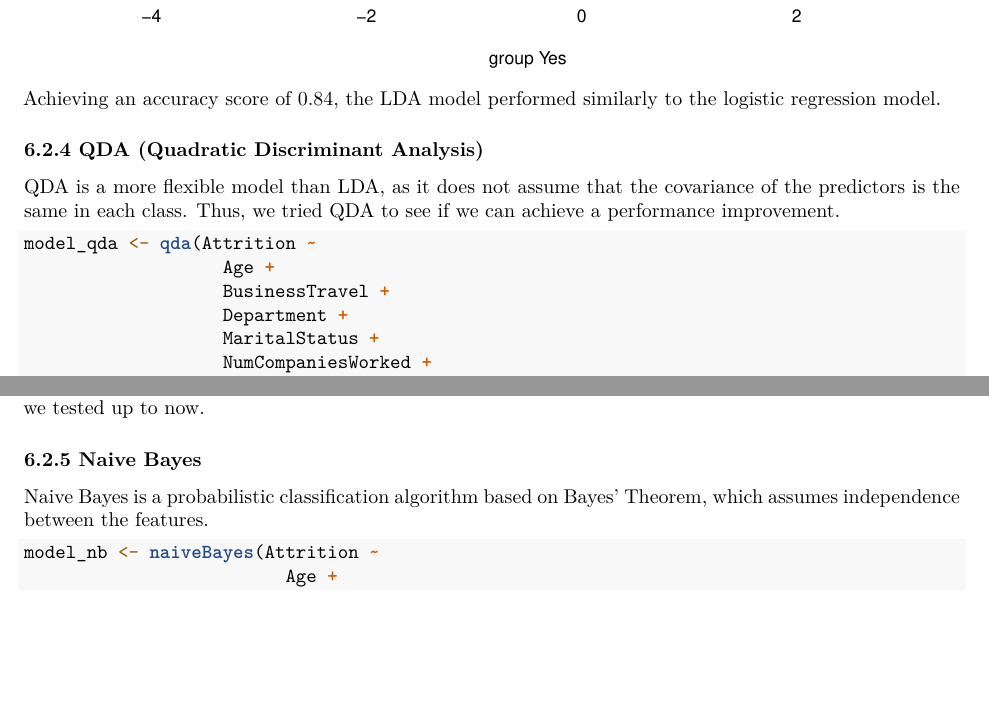
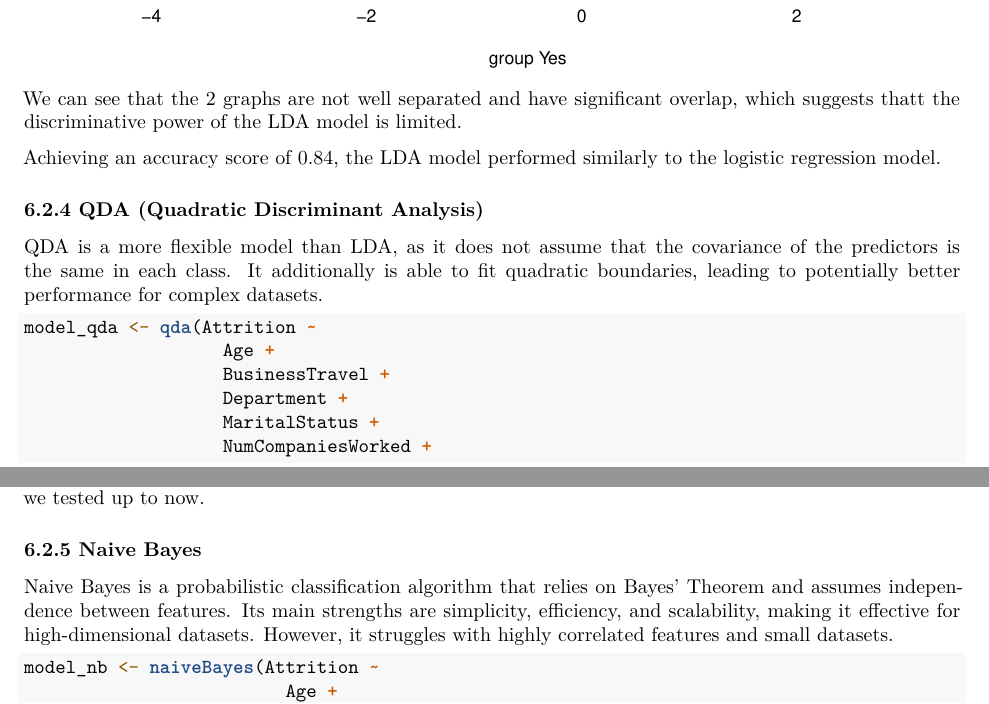
Before and after one commit to danielevirzi/Key_Factors_Analysis_for_Employees_Retention, an R Markdown document (FINAL.Rmd): two parts of pages 18 and 19 of 25, joined at a grey line, cut so that both start at the same text, the shorter picture padded with empty space. The pictures show the output file FINAL.pdf that the author committed with the source.

Commit message:
finalfinal

````diff
--- a/FINAL.Rmd
+++ b/FINAL.Rmd
@@ -716,16 +716,19 @@ model_lda <- lda(Attrition ~
                  data = train.data)
 ```
 
+
 ```{r lda_summary, echo=TRUE, fig.width=10, fig.height=8}
 par(mfrow = c(2, 1), mar = c(4, 4, 2, 2))
 plot(model_lda, type="both", col = c(4))
 ```
 
+We can see that the 2 graphs are not well separated and have significant overlap, which suggests thatt the discriminative power of the LDA model is limited.
+
 Achieving an accuracy score of 0.84, the LDA model performed similarly to the logistic regression model.
 
 ### 6.2.4 QDA (Quadratic Discriminant Analysis)
 
-QDA is a more flexible model than LDA, as it does not assume that the covariance of the predictors is the same in each class. Thus, we tried QDA to see if we can achieve a performance improvement.
+QDA is a more flexible model than LDA, as it does not assume that the covariance of the predictors is the same in each class. It additionally is able to fit quadratic boundaries, leading to potentially better performance for complex datasets.
 
 ```{r qda, echo=TRUE, results='hide'}
 model_qda <- qda(Attrition ~
@@ -751,7 +754,7 @@ In our analysis, the QDA model yielded a lower accuracy score compared to all ot
 
 ### 6.2.5 Naive Bayes
 
-Naive Bayes is a probabilistic classification algorithm based on Bayes’ Theorem, which assumes independence between the features.
+Naive Bayes is a probabilistic classification algorithm that relies on Bayes’ Theorem and assumes independence between features. Its main strengths are simplicity, efficiency, and scalability, making it effective for high-dimensional datasets. However, it struggles with highly correlated features and small datasets.
 
 
 ```{r naive_bayes, echo=TRUE, results='hide'}
````
Also changed, not shown: FINAL.pdf, FINAL.Rmd (2 more changed lines).
